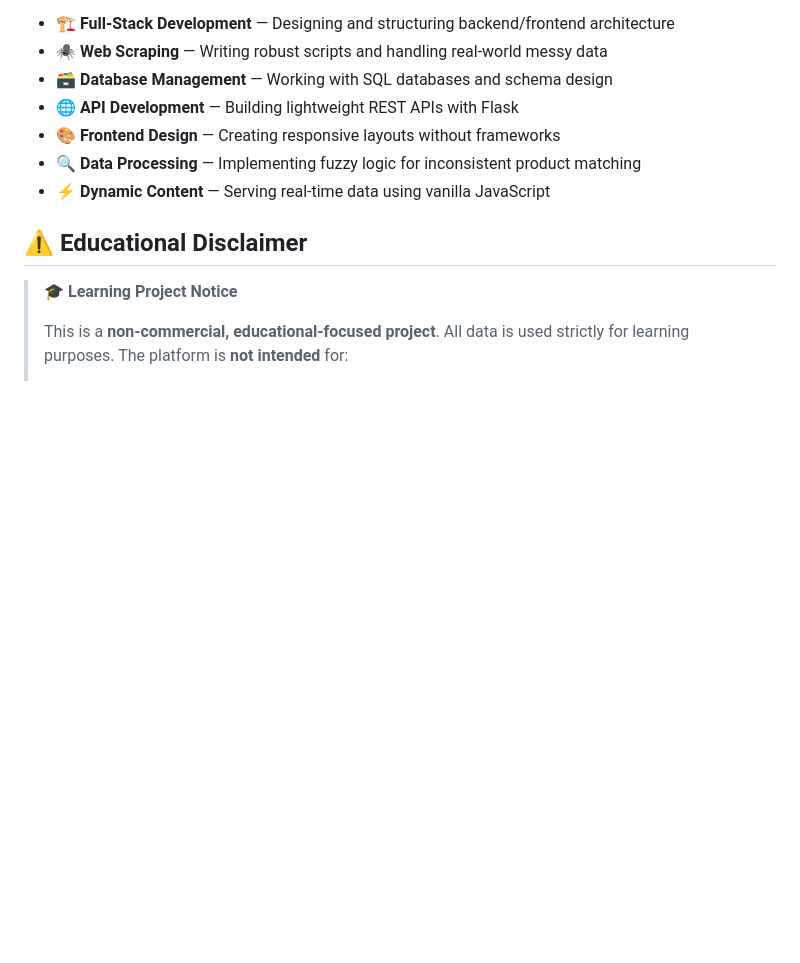
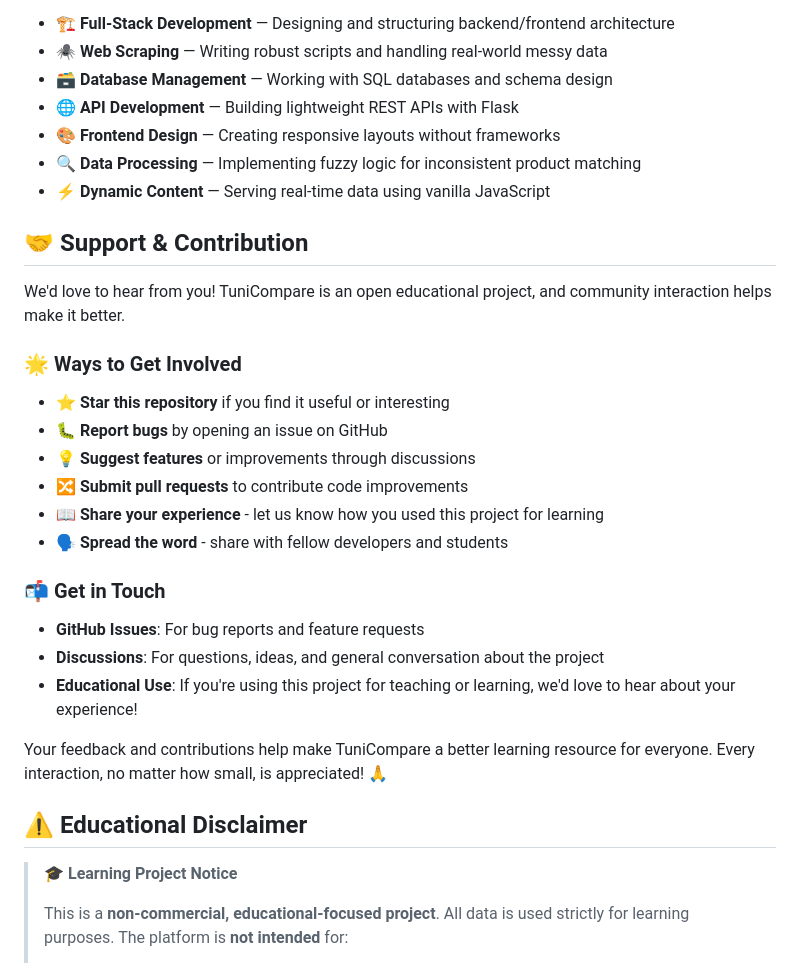
Before and after one commit to tammam-bt/TuniCompare, a Markdown page: README.md, the part around one of its changes. Rendered like a GitHub page; blank space fills up the shorter version.

```diff
--- a/README.md
+++ b/README.md
@@ -74,6 +122,27 @@ This project provided hands-on experience with:
 - 🔍 **Data Processing** — Implementing fuzzy logic for inconsistent product matching
 - ⚡ **Dynamic Content** — Serving real-time data using vanilla JavaScript
 
+## 🤝 Support & Contribution
+
+We'd love to hear from you! TuniCompare is an open educational project, and community interaction helps make it better.
+
+### 🌟 Ways to Get Involved
+
+- **⭐ Star this repository** if you find it useful or interesting
+- **🐛 Report bugs** by opening an issue on GitHub
+- **💡 Suggest features** or improvements through discussions
+- **🔀 Submit pull requests** to contribute code improvements
+- **📖 Share your experience** - let us know how you used this project for learning
+- **🗣️ Spread the word** - share with fellow developers and students
+
+### 📬 Get in Touch
+
+- **GitHub Issues**: For bug reports and feature requests
+- **Discussions**: For questions, ideas, and general conversation about the project
+- **Educational Use**: If you're using this project for teaching or learning, we'd love to hear about your experience!
+
+Your feedback and contributions help make TuniCompare a better learning resource for everyone. Every interaction, no matter how small, is appreciated! 🙏
+
 ## ⚠️ Educational Disclaimer
 
 > 🎓 **Learning Project Notice**
```
Also changed, not shown: other parts of README.md (+53 -5 lines).
